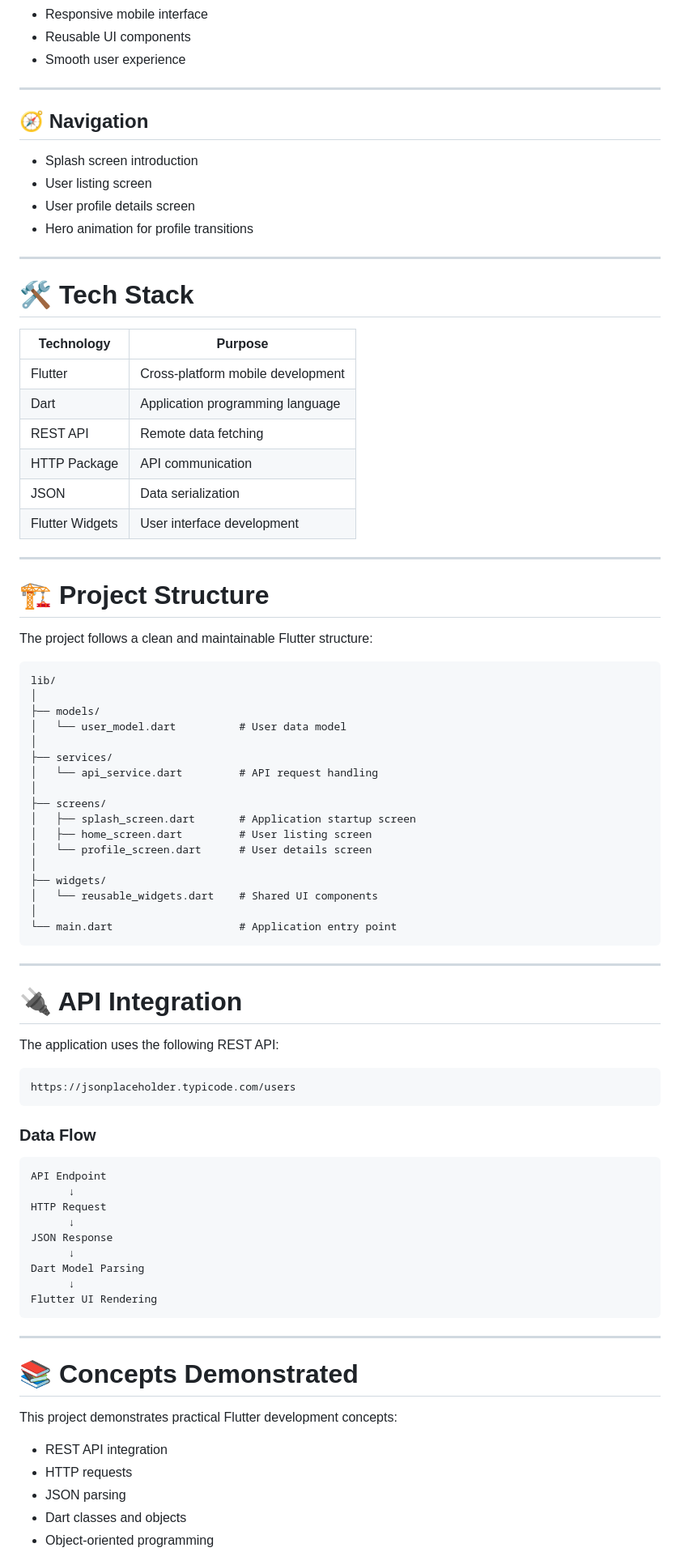
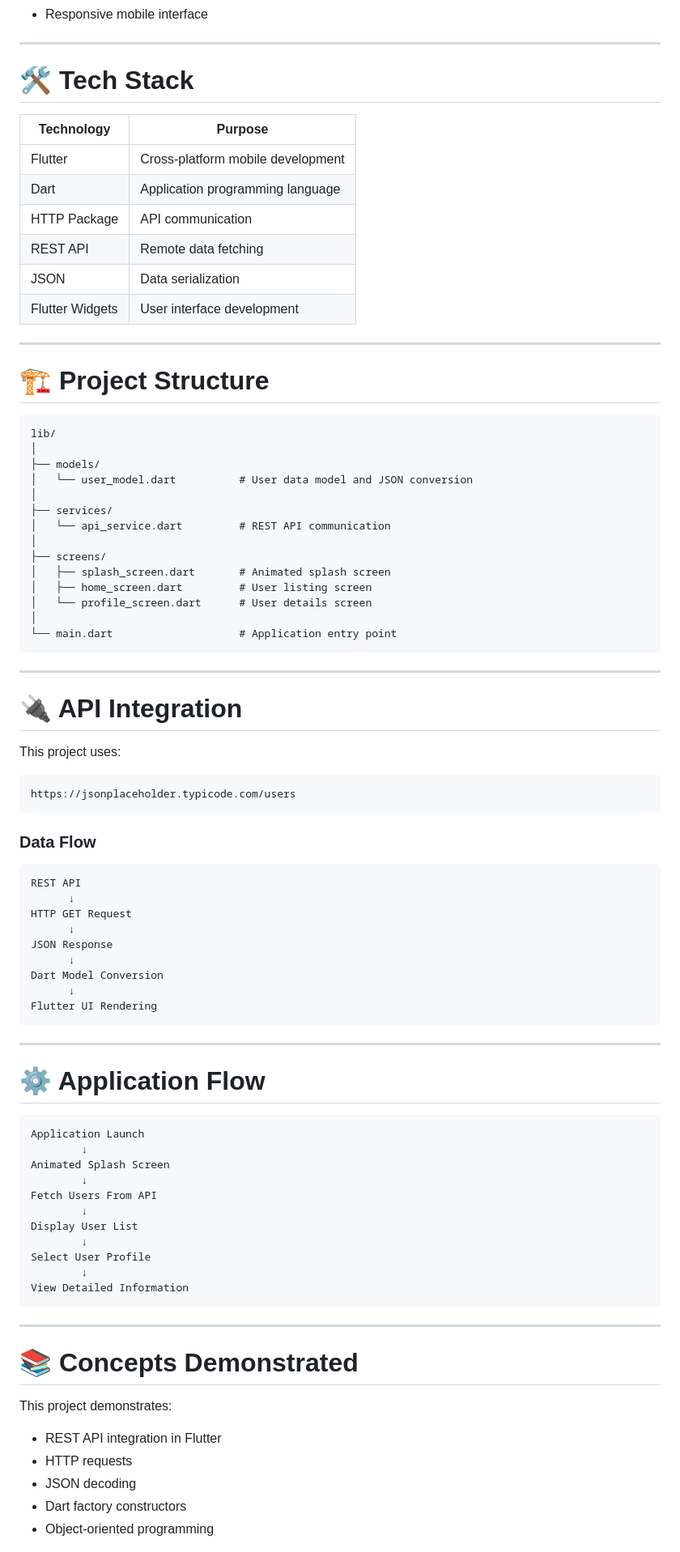
Before and after one commit to Areeba-hub686/flutter-api-user-app, a Markdown page: README.md, the part around one of its changes. Shown at 81% size. Drawn GitHub-style.

````diff
--- a/README.md
+++ b/README.md
@@ -55,15 +76,4 @@ The project focuses on:
 - Responsive mobile interface
-- Reusable UI components
-- Smooth user experience
-
----
-
-## 🧭 Navigation
-
-- Splash screen introduction
-- User listing screen
-- User profile details screen
-- Hero animation for profile transitions
 
 ---
 
@@ -73,8 +83,8 @@ The project focuses on:
 |------------|---------|
 | Flutter | Cross-platform mobile development |
 | Dart | Application programming language |
+| HTTP Package | API communication |
 | REST API | Remote data fetching |
-| HTTP Package | API communication |
 | JSON | Data serialization |
 | Flutter Widgets | User interface development |
 
@@ -82,24 +92,19 @@ The project focuses on:
 
 # 🏗️ Project Structure
 
-The project follows a clean and maintainable Flutter structure:
-
 ```
 lib/
 │
 ├── models/
-│   └── user_model.dart          # User data model
+│   └── user_model.dart          # User data model and JSON conversion
 │
 ├── services/
-│   └── api_service.dart         # API request handling
+│   └── api_service.dart         # REST API communication
 │
 ├── screens/
-│   ├── splash_screen.dart       # Application startup screen
+│   ├── splash_screen.dart       # Animated splash screen
 │   ├── home_screen.dart         # User listing screen
 │   └── profile_screen.dart      # User details screen
-│
-├── widgets/
-│   └── reusable_widgets.dart    # Shared UI components
 │
 └── main.dart                    # Application entry point
 ```
@@ -108,7 +113,7 @@ lib/
 
 # 🔌 API Integration
 
-The application uses the following REST API:
+This project uses:
 
 ```
 https://jsonplaceholder.typicode.com/users
@@ -117,25 +122,43 @@ https://jsonplaceholder.typicode.com/users
 ### Data Flow
 
 ```
-API Endpoint
+REST API
       ↓
-HTTP Request
+HTTP GET Request
       ↓
 JSON Response
       ↓
-Dart Model Parsing
+Dart Model Conversion
       ↓
 Flutter UI Rendering
 ```
 
 ---
 
+# ⚙️ Application Flow
+
+```
+Application Launch
+        ↓
+Animated Splash Screen
+        ↓
+Fetch Users From API
+        ↓
+Display User List
+        ↓
+Select User Profile
+        ↓
+View Detailed Information
+```
+
+---
+
 # 📚 Concepts Demonstrated
 
-This project demonstrates practical Flutter development concepts:
+This project demonstrates:
 
-- REST API integration
+- REST API integration in Flutter
 - HTTP requests
-- JSON parsing
-- Dart classes and objects
+- JSON decoding
+- Dart factory constructors
 - Object-oriented programming
````
Also changed, not shown: other parts of README.md (+69 -40 lines).
